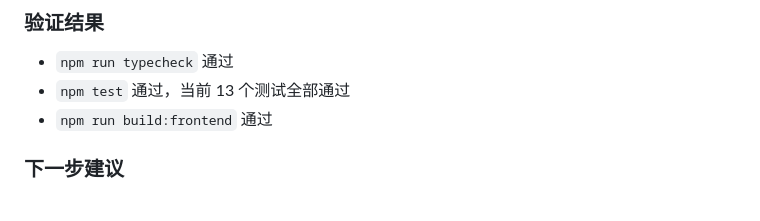
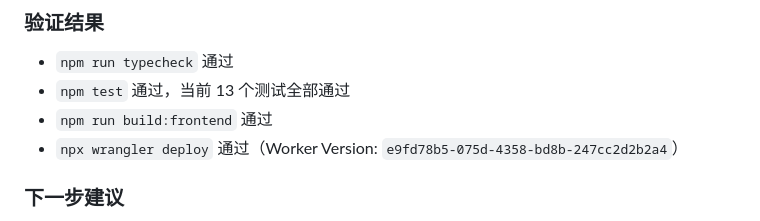
Before and after one commit to sanuei/api402, a Markdown page: doc/DEVLOG.md, the part around the change. Drawn GitHub-style.

Commit message:
docs(devlog): record deployment version for settlement policy update

```diff
--- a/doc/DEVLOG.md
+++ b/doc/DEVLOG.md
@@ -28,6 +28,7 @@
 - `npm run typecheck` 通过
 - `npm test` 通过，当前 13 个测试全部通过
 - `npm run build:frontend` 通过
+- `npx wrangler deploy` 通过（Worker Version: `e9fd78b5-075d-4358-bd8b-247cc2d2b2a4`）
 
 ### 下一步建议
 
```
